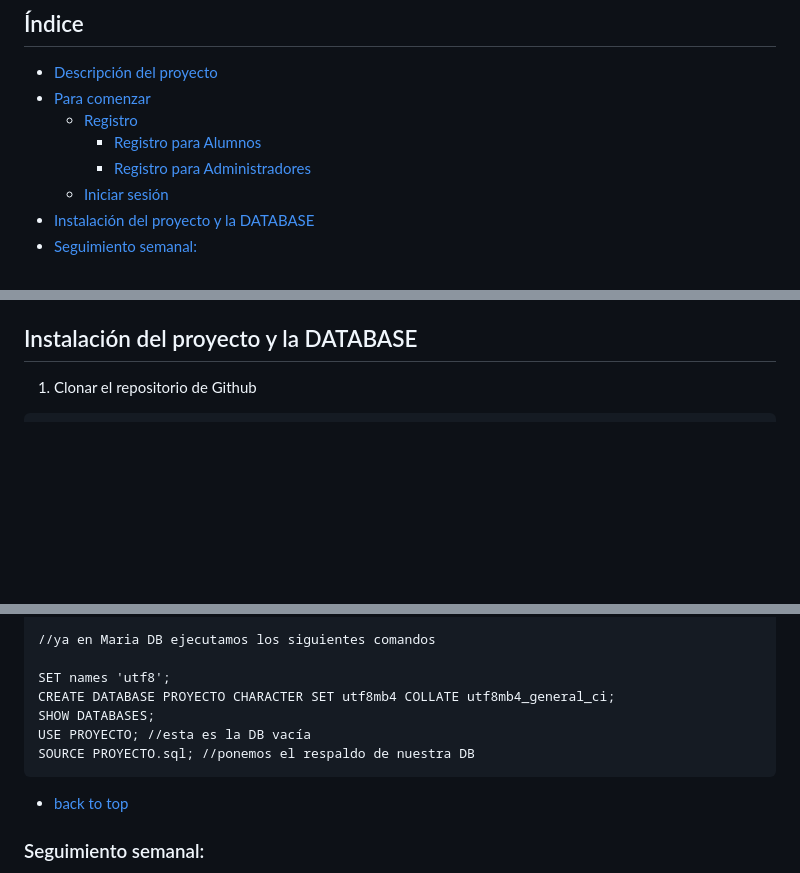
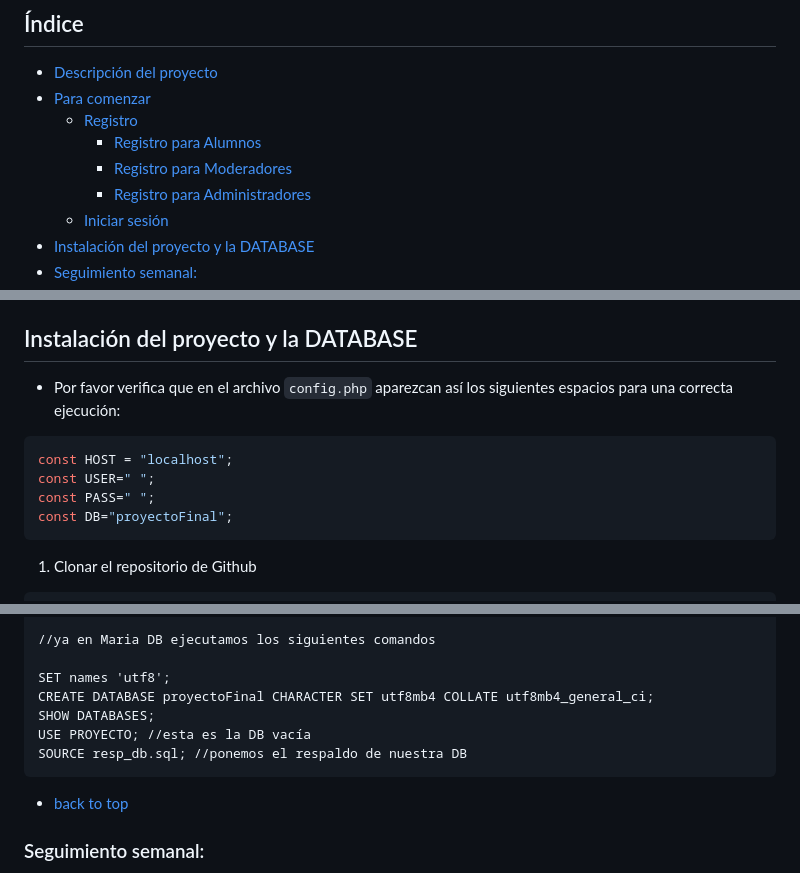
Before and after one commit to aagro-nab/eq1_proyecto_integrador, a Markdown page: README.md, 3 parts joined by grey strips. GitHub-like rendering; blank space fills up the shorter version.

````diff
--- a/README.md
+++ b/README.md
@@ -20,6 +20,7 @@
 - [Para comenzar](#para-comenzar)
     - [Registro](#registro)
         - [Registro para Alumnos](#registro-para-alumnos)
+        - [Registro para Moderadores](#registro-para-moderadores)
         - [Registro para Administradores](#registro-para-administradores)
     - [Iniciar sesión](#iniciar-sesión)
 - [Instalación del proyecto y la DATABASE](#instalación-del-proyecto-y-la-database)
@@ -59,4 +88,11 @@
 ## Instalación del proyecto y la DATABASE
+- Por favor verifica que en el archivo `config.php` aparezcan así los siguientes espacios para una correcta ejecución:
+```PHP
+const HOST = "localhost";
+const USER=" ";
+const PASS=" ";
+const DB="proyectoFinal";
+```
 1.   Clonar el repositorio de Github
 ```Powershell
 <# en tu ruta te tienes que encontrar en una carpeta vacia, en la que no tengas
@@ -79,10 +115,10 @@ mysql -u root --default-character-set=utf8
 //ya en Maria DB ejecutamos los siguientes comandos
 
 SET names 'utf8';
-CREATE DATABASE PROYECTO CHARACTER SET utf8mb4 COLLATE utf8mb4_general_ci;
+CREATE DATABASE proyectoFinal CHARACTER SET utf8mb4 COLLATE utf8mb4_general_ci;
 SHOW DATABASES;
 USE PROYECTO; //esta es la DB vacía
-SOURCE PROYECTO.sql; //ponemos el respaldo de nuestra DB
+SOURCE resp_db.sql; //ponemos el respaldo de nuestra DB
 ```
 - [back to top](#proyecto-integrador-curso-web)
 ### Seguimiento semanal:
````
Also changed, not shown: other parts of README.md (+38 -10 lines).
